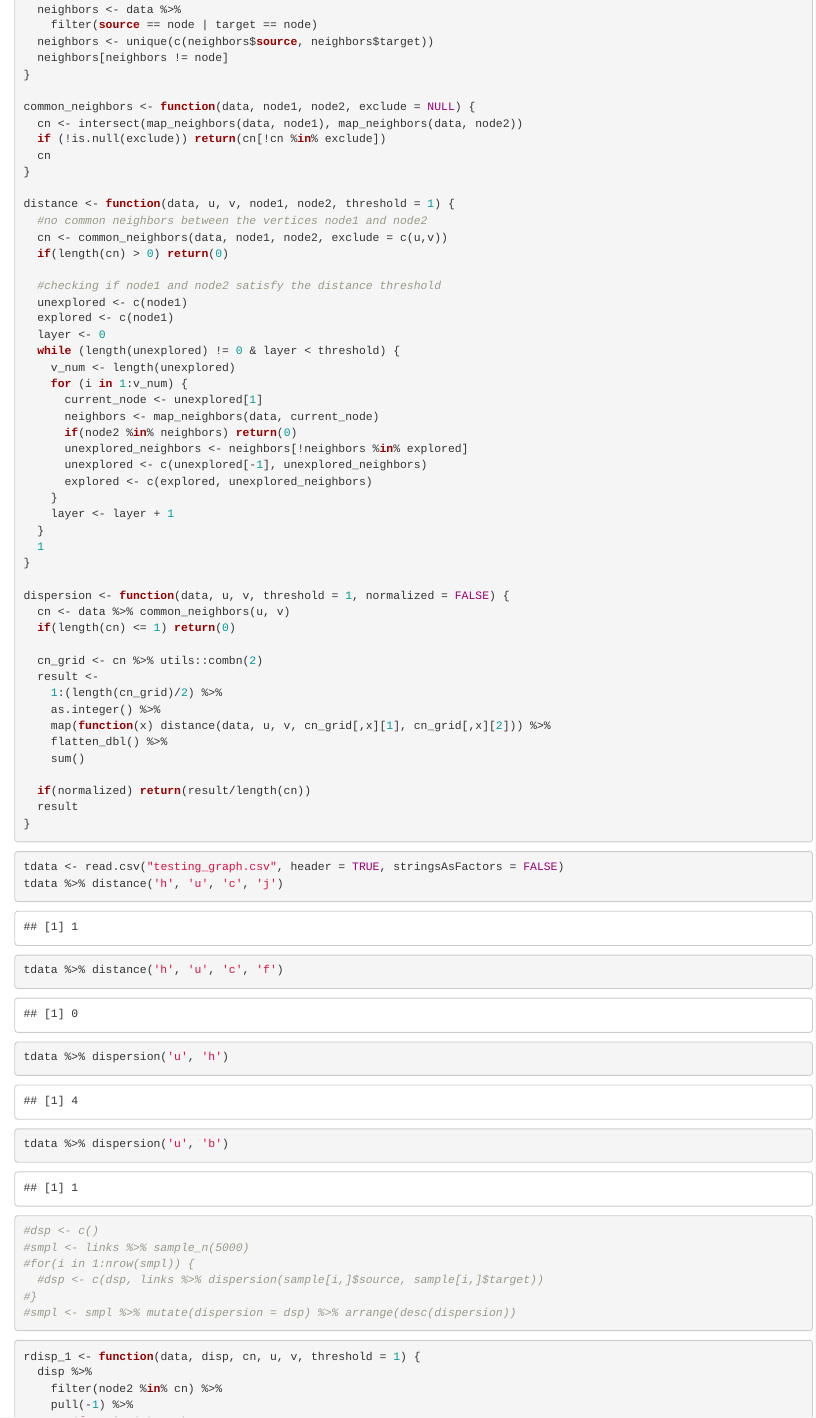
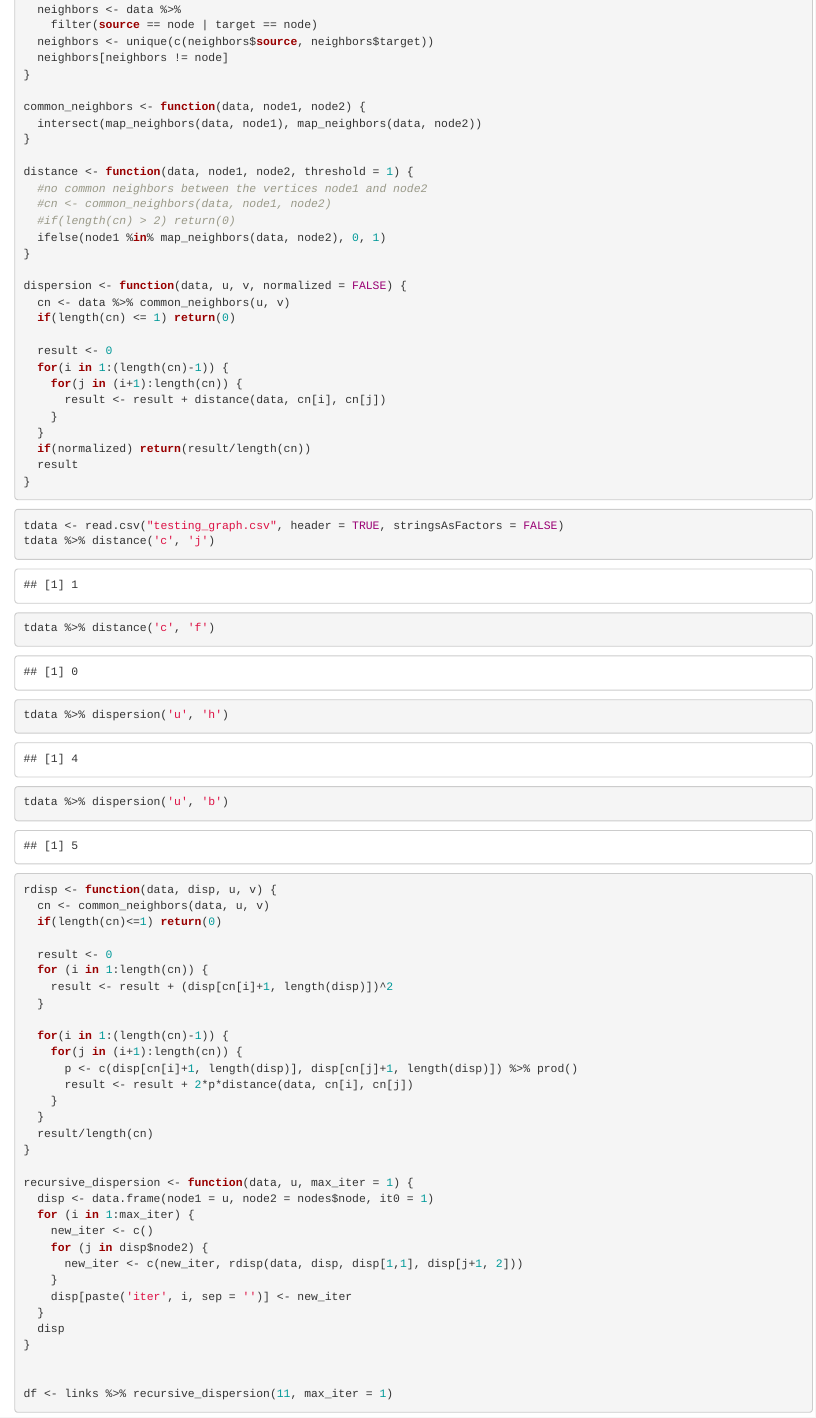
Before and after one commit to abelemlih/ci_fb_dispersion, an R Markdown document (SocialNetworksActivity.Rmd): the page in a window 1100 px wide, from 880 px down. Rendered offline with R 4.5, knitr and Pandoc, with nearby package versions; some code elsewhere in the file could not run offline.

Commit message:
Edit working version of the dispersion functionalities - optimized version

````diff
--- a/SocialNetworksActivity.Rmd
+++ b/SocialNetworksActivity.Rmd
@@ -37,48 +37,27 @@ map_neighbors <- function(data, node) {
   neighbors[neighbors != node]
 }
 
-common_neighbors <- function(data, node1, node2, exclude = NULL) {
-  cn <- intersect(map_neighbors(data, node1), map_neighbors(data, node2))
-  if (!is.null(exclude)) return(cn[!cn %in% exclude])
-  cn
+common_neighbors <- function(data, node1, node2) {
+  intersect(map_neighbors(data, node1), map_neighbors(data, node2))
 }
 
-distance <- function(data, u, v, node1, node2, threshold = 1) {
+distance <- function(data, node1, node2, threshold = 1) {
   #no common neighbors between the vertices node1 and node2
-  cn <- common_neighbors(data, node1, node2, exclude = c(u,v))
-  if(length(cn) > 0) return(0)
-
-  #checking if node1 and node2 satisfy the distance threshold
-  unexplored <- c(node1)
-  explored <- c(node1)
-  layer <- 0
-  while (length(unexplored) != 0 & layer < threshold) {
-    v_num <- length(unexplored)
-    for (i in 1:v_num) {
-      current_node <- unexplored[1]
-      neighbors <- map_neighbors(data, current_node)
-      if(node2 %in% neighbors) return(0)
-      unexplored_neighbors <- neighbors[!neighbors %in% explored]
-      unexplored <- c(unexplored[-1], unexplored_neighbors)
-      explored <- c(explored, unexplored_neighbors)
-    }
-    layer <- layer + 1
-  }
-  1
+  #cn <- common_neighbors(data, node1, node2)
+  #if(length(cn) > 2) return(0)
+  ifelse(node1 %in% map_neighbors(data, node2), 0, 1)
 }
 
-dispersion <- function(data, u, v, threshold = 1, normalized = FALSE) {
+dispersion <- function(data, u, v, normalized = FALSE) {
   cn <- data %>% common_neighbors(u, v)
   if(length(cn) <= 1) return(0)
 
-  cn_grid <- cn %>% utils::combn(2)
-  result <-
-    1:(length(cn_grid)/2) %>%
-    as.integer() %>%
-    map(function(x) distance(data, u, v, cn_grid[,x][1], cn_grid[,x][2])) %>%
-    flatten_dbl() %>%
-    sum()
-
+  result <- 0
+  for(i in 1:(length(cn)-1)) {
+    for(j in (i+1):length(cn)) {
+      result <- result + distance(data, cn[i], cn[j])
+    }
+  }
   if(normalized) return(result/length(cn))
   result
 }
@@ -86,23 +65,11 @@ dispersion <- function(data, u, v, threshold = 1, normalized = FALSE) {
 
 ```{r}
 tdata <- read.csv("testing_graph.csv", header = TRUE, stringsAsFactors = FALSE)
-tdata %>% distance('h', 'u', 'c', 'j')
-tdata %>% distance('h', 'u', 'c', 'f')
+tdata %>% distance('c', 'j')
+tdata %>% distance('c', 'f')
 tdata %>% dispersion('u', 'h')
 tdata %>% dispersion('u', 'b')
 ```
 
-```{r}
-#dsp <- c()
-#smpl <- links %>% sample_n(5000)
-#for(i in 1:nrow(smpl)) {
-  #dsp <- c(dsp, links %>% dispersion(sample[i,]$source, sample[i,]$target))
-#}
-#smpl <- smpl %>% mutate(dispersion = dsp) %>% arrange(desc(dispersion))
-```
-
-```{r}
-rdisp_1 <- function(data, disp, cn, u, v, threshold = 1) {
-  disp %>%
-    filter(node2 %in% cn) %>%
-    pull(-1) %>%
+```{r, cache=TRUE}
+rdisp <- function(data, disp, u, v) {
@@ -126,8 +76,24 @@ rdisp <- function(data, disp, u, v, threshold = 1) {
   cn <- common_neighbors(data, u, v)
   if(length(cn)<=1) return(0)
 
-  (rdisp_1(data, disp, cn, u, v) + rdisp_2(data, disp, cn, u, v))/length(cn)
+  result <- 0
+  for (i in 1:length(cn)) {
+    result <- result + (disp[cn[i]+1, length(disp)])^2
+  }
+
+  for(i in 1:(length(cn)-1)) {
+    for(j in (i+1):length(cn)) {
+      p <- c(disp[cn[i]+1, length(disp)], disp[cn[j]+1, length(disp)]) %>% prod()
+      result <- result + 2*p*distance(data, cn[i], cn[j])
+    }
+  }
+  result/length(cn)
 }
 
-recursive_dispersion <- function(data, disp, max_iter = 1) {
+recursive_dispersion <- function(data, u, max_iter = 1) {
+  disp <- data.frame(node1 = u, node2 = nodes$node, it0 = 1)
   for (i in 1:max_iter) {
+    new_iter <- c()
+    for (j in disp$node2) {
+      new_iter <- c(new_iter, rdisp(data, disp, disp[1,1], disp[j+1, 2]))
+    }
@@ -139,6 +102,6 @@ recursive_dispersion <- function(data, disp, max_iter = 1) {
   disp
 }
 
-disp_df <- data.frame(node1 = 11, node2 = nodes$node[nodes$node != 11], it0 = 1)
-df <- links %>% recursive_dispersion(disp_df, max_iter = 3)
+
+df <- links %>% recursive_dispersion(11, max_iter = 1)
 ```
--- a/testing_graph.csv
+++ b/testing_graph.csv
@@ -48,7 +48,7 @@ k,i
 k,j
 k,u
 d,c
-d,d
+d,b
 d,f
 d,u
 i,k
````
Also changed, not shown: SocialNetworksActivity.Rmd (20 more changed lines).
